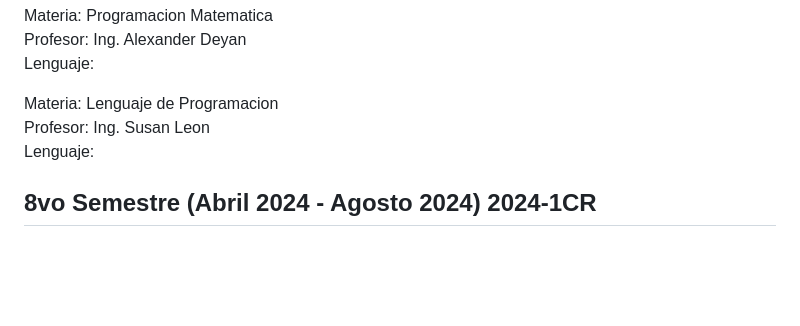
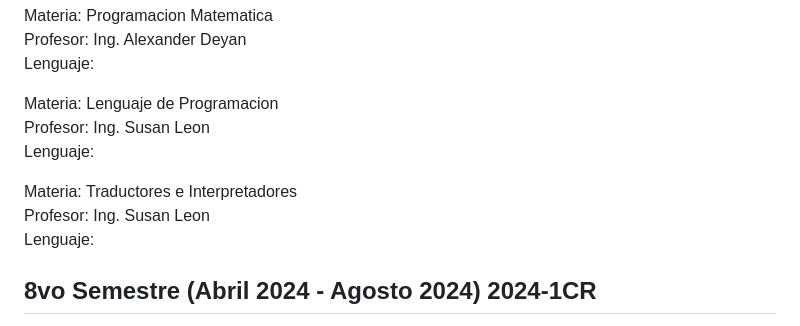
Before and after one commit to ElSirGuti/proyectos-universidad, a Markdown page: README.md, the part around the change. Rendered like a GitHub page; blank space fills up the shorter version.

```diff
--- a/README.md
+++ b/README.md
@@ -68,6 +68,10 @@ Materia: Lenguaje de Programacion <br>
 Profesor: Ing. Susan Leon <br>
 Lenguaje: <br>
 
+Materia: Traductores e Interpretadores <br>
+Profesor: Ing. Susan Leon <br>
+Lenguaje: <br>
+
 8vo Semestre (Abril 2024 - Agosto 2024) 2024-1CR
 -----------------------------------------------------------------------------------------------------------------------------------------------------------------------
 Materia: Interfaces con el Usuario <br>
```
